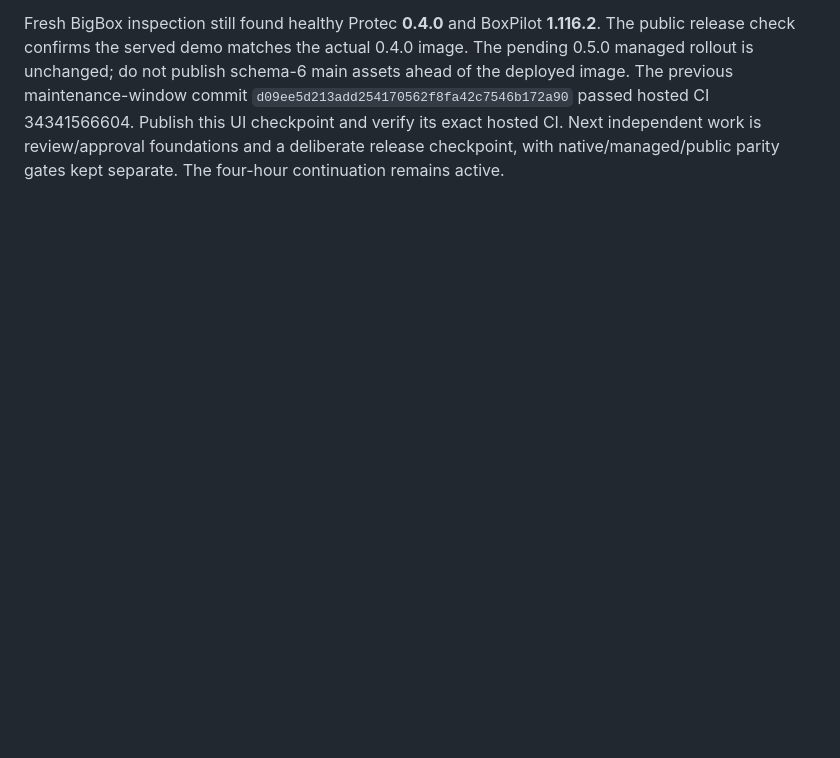
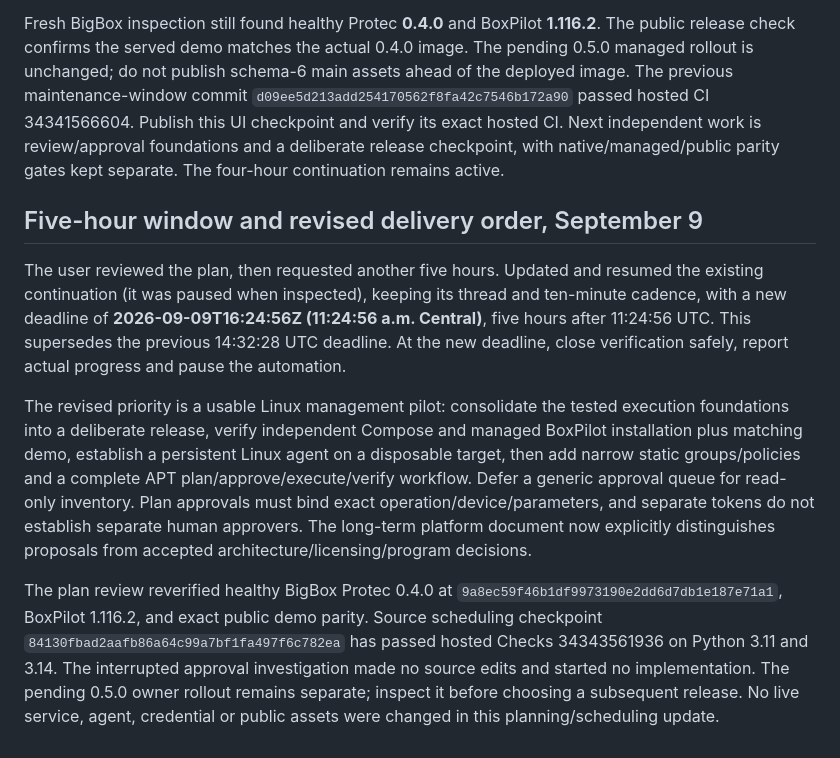
Before and after one commit to AES256Afro/Protec, a Markdown page: docs/WORK_SESSION.md, the part around the change. Rendered like a GitHub page; blank space fills up the shorter version.

Commit message:
Prioritize the Linux management pilot for the five-hour window

```diff
--- a/docs/WORK_SESSION.md
+++ b/docs/WORK_SESSION.md
@@ -234,3 +234,12 @@ Validation passed with **129 Python tests and 17 JavaScript tests**, plus dashbo
 An isolated headless Chrome profile loaded a temporary local mock export. Native form submission created a queued mock job, closed the dialog and updated counters. Inspected desktop and genuine 390-pixel emulated viewport screenshots; the dialog stayed inside the viewport with no internal horizontal overflow. Direct Chrome window-size flags produced a mismatched narrow capture, so the final narrow verification used an explicit DevTools viewport override and measured the dialog bounds (358 pixels wide within a 390-pixel viewport). Evidence is in ignored `.protec/schedule-ui-desktop.png`, `.protec/schedule-ui-mobile-cdp.png` and `.protec/schedule-ui-submitted.png`. Closed the isolated browser and local preview server. No existing browser profile, fleet endpoint or agent state was used. Native picker keyboard interaction, Safari/Firefox and real mobile devices remain unverified.
 
 Fresh BigBox inspection still found healthy Protec **0.4.0** and BoxPilot **1.116.2**. The public release check confirms the served demo matches the actual 0.4.0 image. The pending 0.5.0 managed rollout is unchanged; do not publish schema-6 main assets ahead of the deployed image. The previous maintenance-window commit `d09ee5d213add254170562f8fa42c7546b172a90` passed hosted CI 34341566604. Publish this UI checkpoint and verify its exact hosted CI. Next independent work is review/approval foundations and a deliberate release checkpoint, with native/managed/public parity gates kept separate. The four-hour continuation remains active.
+
+
+## Five-hour window and revised delivery order, September 9
+
+The user reviewed the plan, then requested another five hours. Updated and resumed the existing continuation (it was paused when inspected), keeping its thread and ten-minute cadence, with a new deadline of **2026-09-09T16:24:56Z (11:24:56 a.m. Central)**, five hours after 11:24:56 UTC. This supersedes the previous 14:32:28 UTC deadline. At the new deadline, close verification safely, report actual progress and pause the automation.
+
+The revised priority is a usable Linux management pilot: consolidate the tested execution foundations into a deliberate release, verify independent Compose and managed BoxPilot installation plus matching demo, establish a persistent Linux agent on a disposable target, then add narrow static groups/policies and a complete APT plan/approve/execute/verify workflow. Defer a generic approval queue for read-only inventory. Plan approvals must bind exact operation/device/parameters, and separate tokens do not establish separate human approvers. The long-term platform document now explicitly distinguishes proposals from accepted architecture/licensing/program decisions.
+
+The plan review reverified healthy BigBox Protec 0.4.0 at `9a8ec59f46b1df9973190e2dd6d7db1e187e71a1`, BoxPilot 1.116.2, and exact public demo parity. Source scheduling checkpoint `84130fbad2aafb86a64c99a7bf1fa497f6c782ea` has passed hosted Checks 34343561936 on Python 3.11 and 3.14. The interrupted approval investigation made no source edits and started no implementation. The pending 0.5.0 owner rollout remains separate; inspect it before choosing a subsequent release. No live service, agent, credential or public assets were changed in this planning/scheduling update.
```
Also changed, not shown: docs/PLATFORM_ROADMAP.md (+1 -1 lines), docs/ROADMAP.md (+9 -10 lines).
